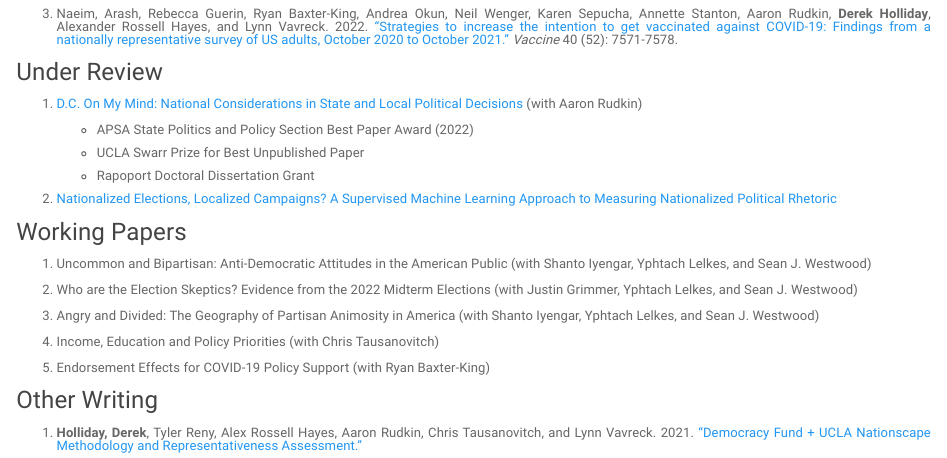
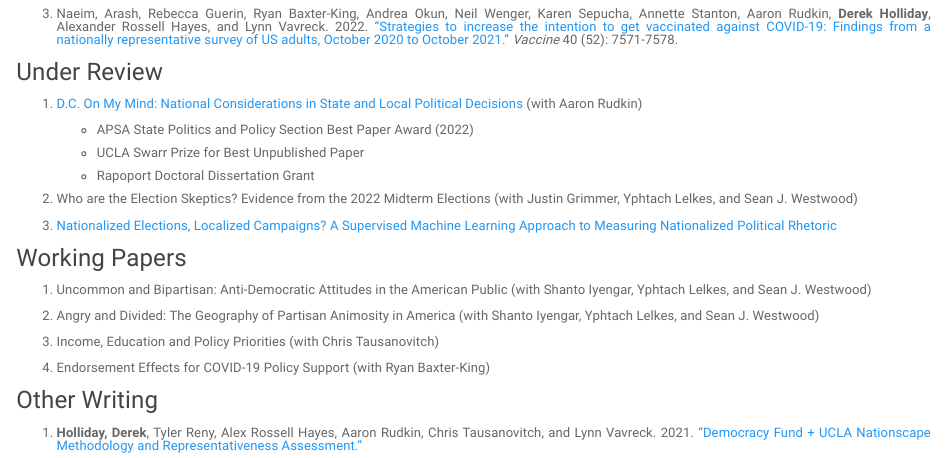
Before and after one commit to deholliday/deholliday.github.io, an R Markdown document (research.Rmd): the page in a window 1100 px wide, from 390 px down. Rendered offline with R 4.5, knitr and Pandoc, with nearby package versions; a font, style sheet, LaTeX package, included part or bibliography that could not be used is replaced or left out.

Commit message:
Update research

```diff
--- a/research.Rmd
+++ b/research.Rmd
@@ -47,19 +47,19 @@ Recent research contends state and local elections are driven by presidential co
     + UCLA Swarr Prize for Best Unpublished Paper
     + Rapoport Doctoral Dissertation Grant
 
+2. Who are the Election Skeptics? Evidence from the 2022 Midterm Elections (with Justin Grimmer, Yphtach Lelkes, and Sean J. Westwood)
+
 2. <a href="deholliday.github.io/pdfs/holliday_nationalizedrhetoric_09112022.pdf" target="_blank">Nationalized Elections, Localized Campaigns? A Supervised Machine Learning Approach to Measuring Nationalized Political Rhetoric</a>
 
 ### Working Papers
 
 1. Uncommon and Bipartisan: Anti-Democratic Attitudes in the American Public (with Shanto Iyengar, Yphtach Lelkes, and Sean J. Westwood)
 
-2. Who are the Election Skeptics? Evidence from the 2022 Midterm Elections (with Justin Grimmer, Yphtach Lelkes, and Sean J. Westwood)
+2. Angry and Divided: The Geography of Partisan Animosity in America (with Shanto Iyengar, Yphtach Lelkes, and Sean J. Westwood)
 
-3. Angry and Divided: The Geography of Partisan Animosity in America (with Shanto Iyengar, Yphtach Lelkes, and Sean J. Westwood)
+3. Income, Education and Policy Priorities (with Chris Tausanovitch)
 
-4. Income, Education and Policy Priorities (with Chris Tausanovitch)
-
-5. Endorsement Effects for COVID-19 Policy Support (with Ryan Baxter-King)
+4. Endorsement Effects for COVID-19 Policy Support (with Ryan Baxter-King)
 
 ### Other Writing
 
```
Also changed, not shown: research.html.
